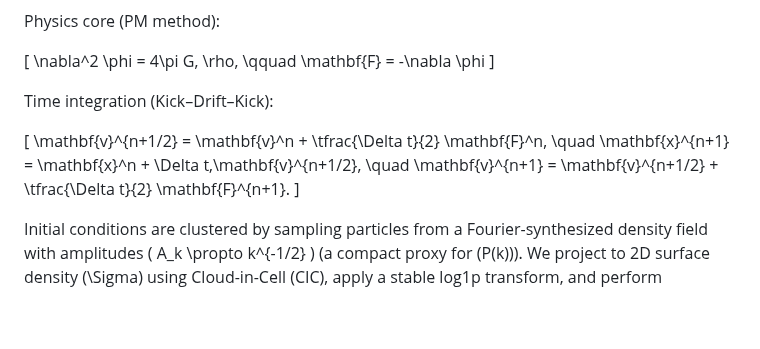
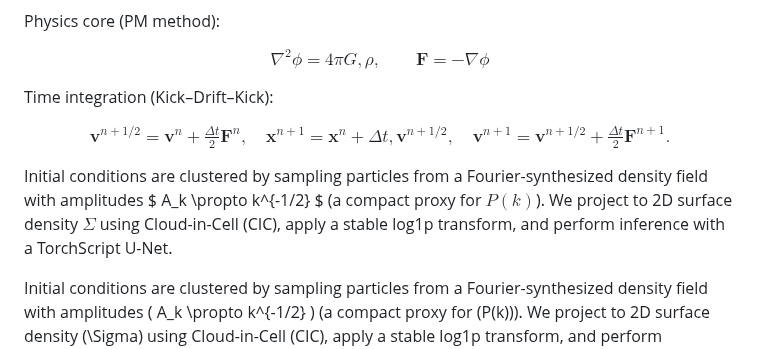
Before and after one commit to Yuvraj-cyborg/Bayronik, a Markdown page: README.md, the part around one of its changes. GitHub-like rendering; blank space fills up the shorter version.

Commit message:
feat: updated readme

```diff
--- a/README.md
+++ b/README.md
@@ -27,11 +27,13 @@ graph TD
 
 Physics core (PM method):
 
-\[ \nabla^2 \phi = 4\pi G\, \rho, \qquad \mathbf{F} = -\nabla \phi \]
+$$ \nabla^2 \phi = 4\pi G, \rho, \qquad \mathbf{F} = -\nabla \phi $$
 
 Time integration (Kick–Drift–Kick):
 
-\[ \mathbf{v}^{n+1/2} = \mathbf{v}^n + \tfrac{\Delta t}{2} \mathbf{F}^n, \quad \mathbf{x}^{n+1} = \mathbf{x}^n + \Delta t\,\mathbf{v}^{n+1/2}, \quad \mathbf{v}^{n+1} = \mathbf{v}^{n+1/2} + \tfrac{\Delta t}{2} \mathbf{F}^{n+1}. \]
+$$ \mathbf{v}^{n+1/2} = \mathbf{v}^n + \tfrac{\Delta t}{2} \mathbf{F}^n, \quad \mathbf{x}^{n+1} = \mathbf{x}^n + \Delta t,\mathbf{v}^{n+1/2}, \quad \mathbf{v}^{n+1} = \mathbf{v}^{n+1/2} + \tfrac{\Delta t}{2} \mathbf{F}^{n+1}. $$
+
+Initial conditions are clustered by sampling particles from a Fourier-synthesized density field with amplitudes $ A_k \propto k^{-1/2} $ (a compact proxy for $P(k)$). We project to 2D surface density $\Sigma$ using Cloud-in-Cell (CIC), apply a stable log1p transform, and perform inference with a TorchScript U-Net.
 
 Initial conditions are clustered by sampling particles from a Fourier-synthesized density field with amplitudes \( A_k \propto k^{-1/2} \) (a compact proxy for \(P(k)\)). We project to 2D surface density \(\Sigma\) using Cloud-in-Cell (CIC), apply a stable log1p transform, and perform inference with a TorchScript U-Net.
 
```
Also changed, not shown: other parts of README.md (+3 -3 lines).
